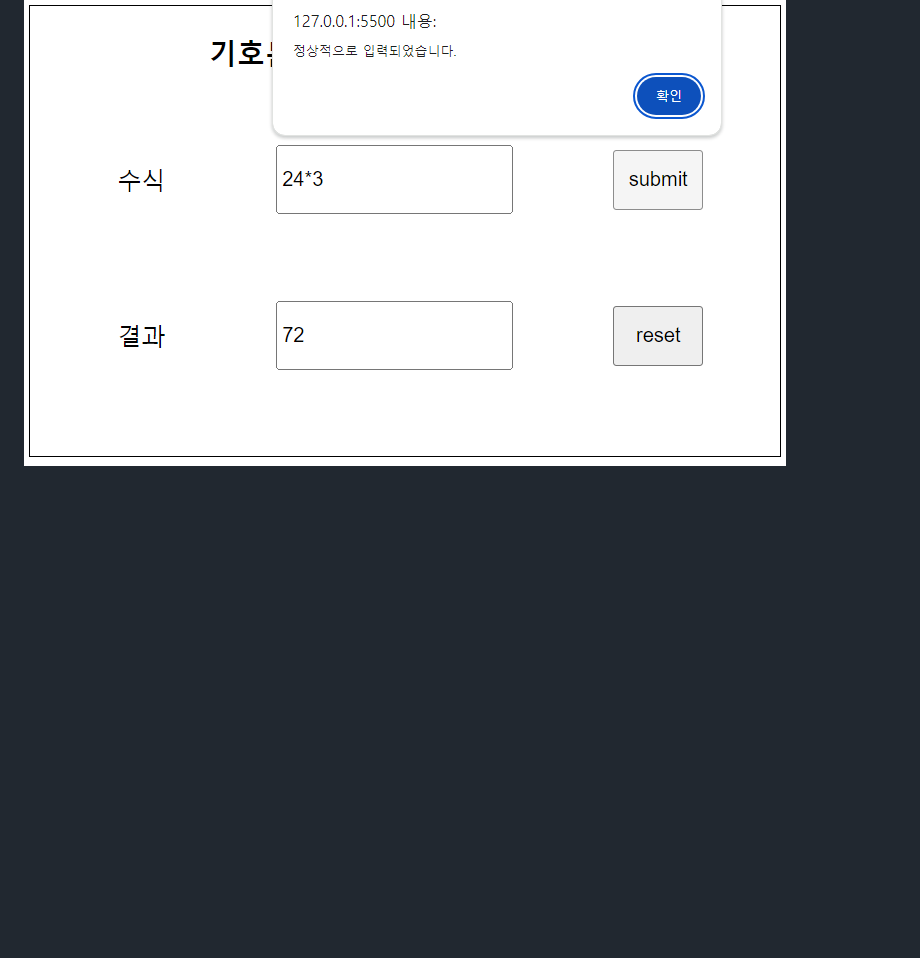
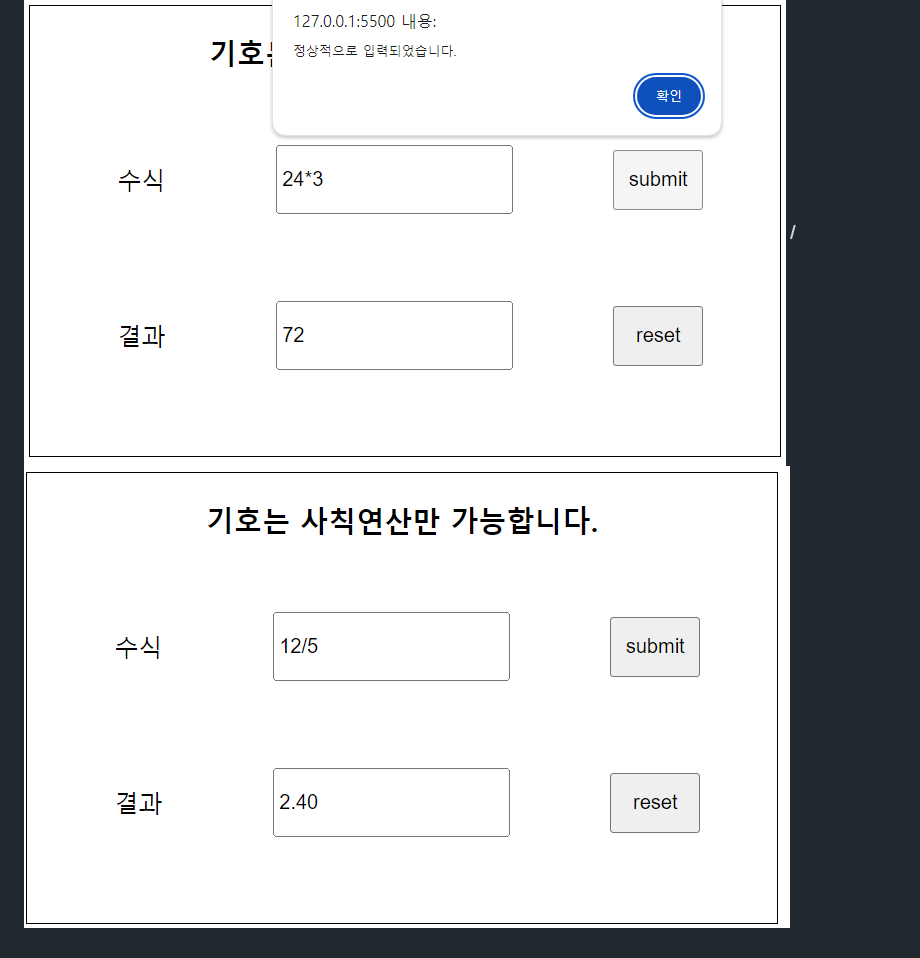
Before and after one commit to cheongwonyoung/mini_git, a Markdown page: README.md, the part around the change. Rendered like a GitHub page; pictures changed too: image-7.png (added); blank space fills up the shorter version.

Commit message:
[Fix]: readme 파일 수정

```diff
--- a/README.md
+++ b/README.md
@@ -45,3 +45,5 @@
 ![alt text](image-5.png)
 <b> \*
 ![alt text](image-6.png)
+<b> /
+![alt text](image-7.png)
```
Also changed, not shown: 1 other file.
